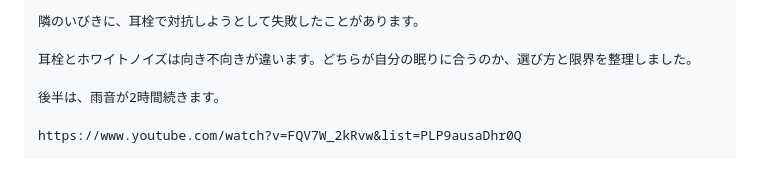
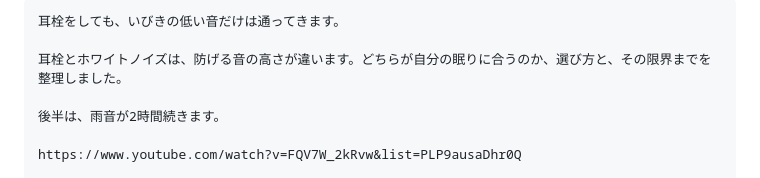
Before and after one commit to doudemoee111-sys/todoapp_1, a Markdown page: pipeline/assets/threads_queue.md, the part around one of its changes. GitHub-like rendering.

Commit message:
chore(threads): 09/10 分の告知文をキューに追加
最初に書いた見出しが「耳栓で対抗しようとして失敗したことがあります」
という一人称の体験談だった。同じ日に、存在しない体験談を辞書で禁じた
直後に自分で書いている。書き直した。

このチャンネルに語り手はいない。告知文でも、動画の中でも、経験した人が
いない経験を語らないこと。事実として言えるのは「耳栓では低い音が通る」
のような、確かめられることだけ。

Co-Authored-By: Claude Opus 5 <noreply@anthropic.com>
Claude-Session: https://claude.ai/code/session_01YFdZtmoc2r7fj8B1DshiAe

````diff
--- a/pipeline/assets/threads_queue.md
+++ b/pipeline/assets/threads_queue.md
@@ -130,8 +130,8 @@ https://www.youtube.com/watch?v=SOEBP2IRCyw&list=PLP9ausaDhr0Q
 
 ```
-隣のいびきに、耳栓で対抗しようとして失敗したことがあります。
+耳栓をしても、いびきの低い音だけは通ってきます。
 
-耳栓とホワイトノイズは向き不向きが違います。どちらが自分の眠りに合うのか、選び方と限界を整理しました。
+耳栓とホワイトノイズは、防げる音の高さが違います。どちらが自分の眠りに合うのか、選び方と、その限界までを整理しました。
 
 後半は、雨音が2時間続きます。
 
````
Also changed, not shown: other parts of pipeline/assets/threads_queue.md (+1 -1 lines).
